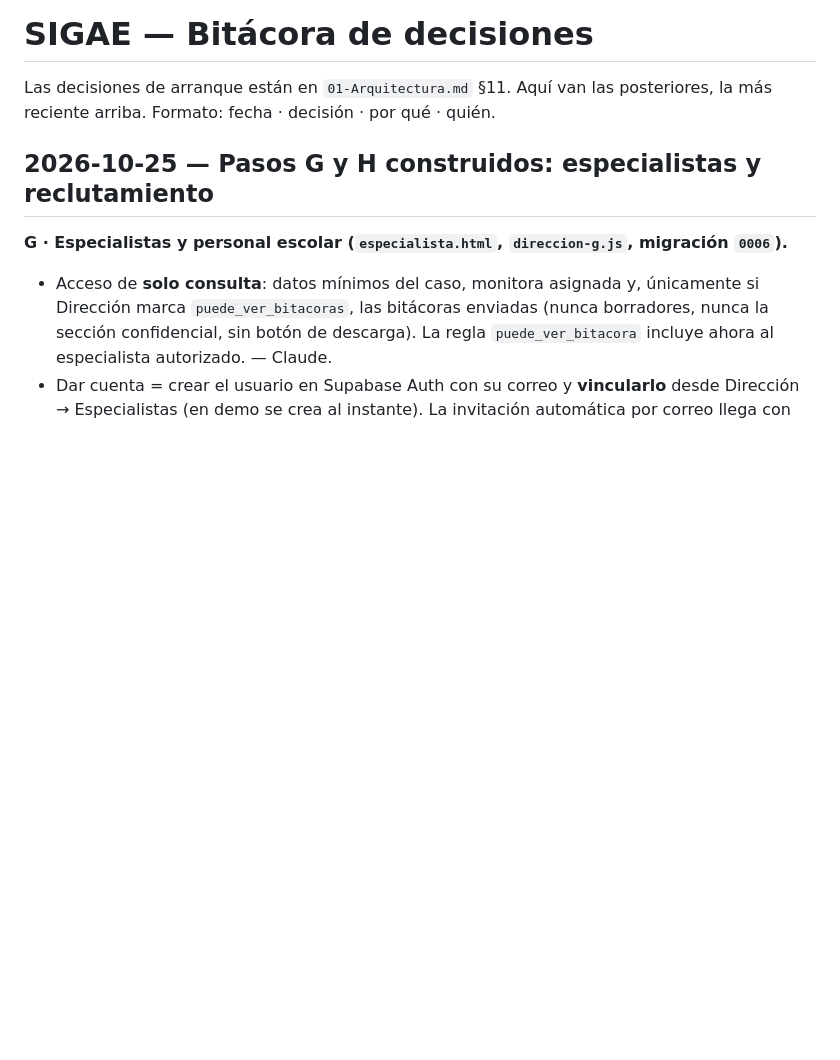
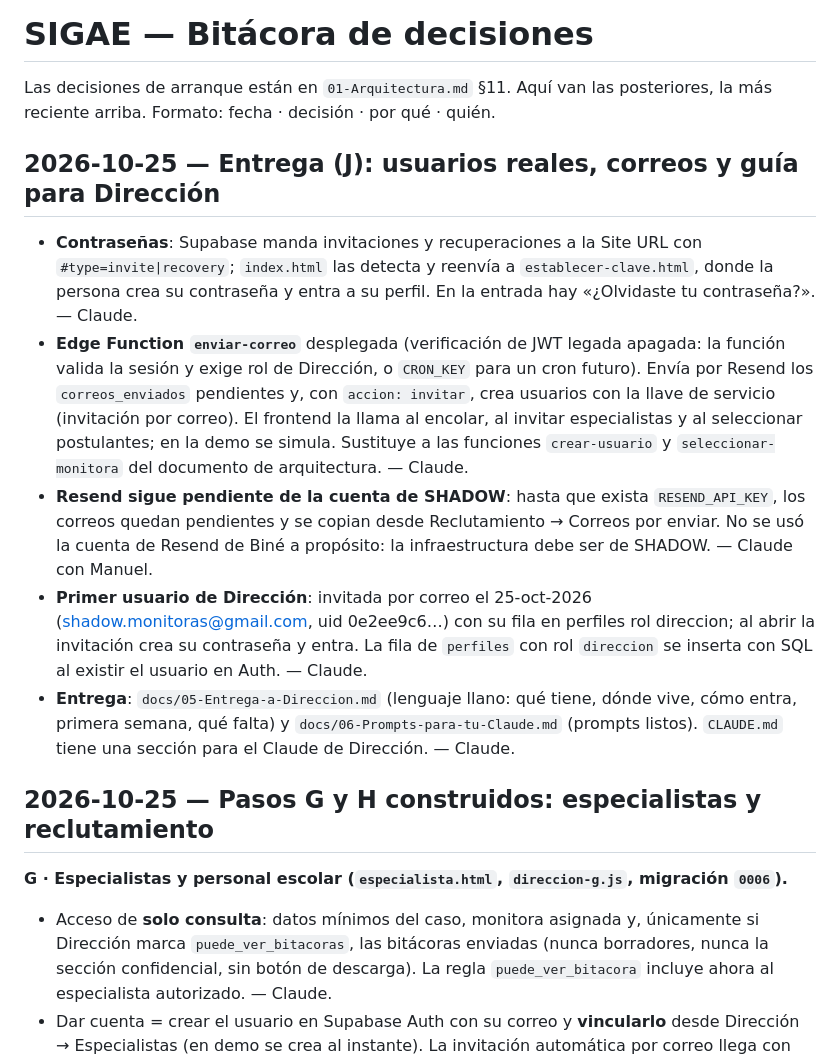
Before and after one commit to ShadowM-123/sigae, a Markdown page: docs/03-Decisiones.md, the part around the change. Rendered like a GitHub page; blank space fills up the shorter version.

Commit message:
Entrega (J): decisiones y estado final de la v1.0
Co-Authored-By: Claude Fable 5.1 <noreply@anthropic.com>

```diff
--- a/docs/03-Decisiones.md
+++ b/docs/03-Decisiones.md
@@ -1,6 +1,13 @@
 # SIGAE — Bitácora de decisiones
 
 Las decisiones de arranque están en `01-Arquitectura.md` §11. Aquí van las posteriores, la más reciente arriba. Formato: fecha · decisión · por qué · quién.
+
+## 2026-10-25 — Entrega (J): usuarios reales, correos y guía para Dirección
+- **Contraseñas**: Supabase manda invitaciones y recuperaciones a la Site URL con `#type=invite|recovery`; `index.html` las detecta y reenvía a `establecer-clave.html`, donde la persona crea su contraseña y entra a su perfil. En la entrada hay «¿Olvidaste tu contraseña?». — Claude.
+- **Edge Function `enviar-correo`** desplegada (verificación de JWT legada apagada: la función valida la sesión y exige rol de Dirección, o `CRON_KEY` para un cron futuro). Envía por Resend los `correos_enviados` pendientes y, con `accion: invitar`, crea usuarios con la llave de servicio (invitación por correo). El frontend la llama al encolar, al invitar especialistas y al seleccionar postulantes; en la demo se simula. Sustituye a las funciones `crear-usuario` y `seleccionar-monitora` del documento de arquitectura. — Claude.
+- **Resend sigue pendiente de la cuenta de SHADOW**: hasta que exista `RESEND_API_KEY`, los correos quedan pendientes y se copian desde Reclutamiento → Correos por enviar. No se usó la cuenta de Resend de Biné a propósito: la infraestructura debe ser de SHADOW. — Claude con Manuel.
+- **Primer usuario de Dirección**: invitada por correo el 25-oct-2026 (shadow.monitoras@gmail.com, uid 0e2ee9c6…) con su fila en perfiles rol direccion; al abrir la invitación crea su contraseña y entra. La fila de `perfiles` con rol `direccion` se inserta con SQL al existir el usuario en Auth. — Claude.
+- **Entrega**: `docs/05-Entrega-a-Direccion.md` (lenguaje llano: qué tiene, dónde vive, cómo entra, primera semana, qué falta) y `docs/06-Prompts-para-tu-Claude.md` (prompts listos). `CLAUDE.md` tiene una sección para el Claude de Dirección. — Claude.
 
 ## 2026-10-25 — Pasos G y H construidos: especialistas y reclutamiento
 **G · Especialistas y personal escolar (`especialista.html`, `direccion-g.js`, migración `0006`).**
```
